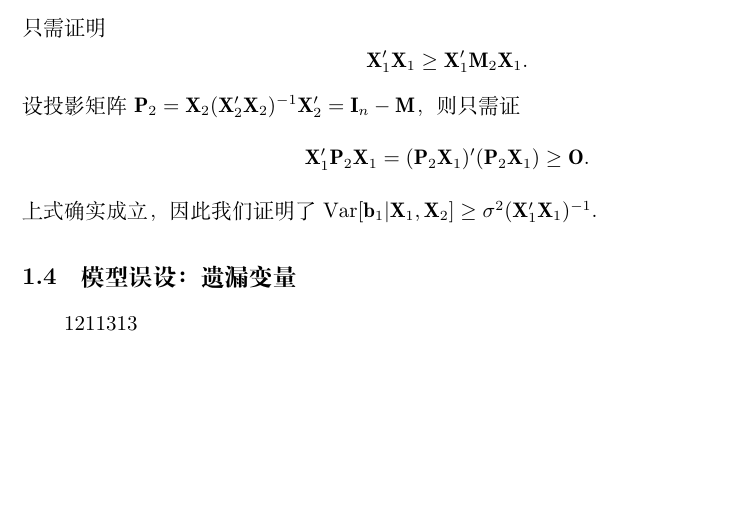
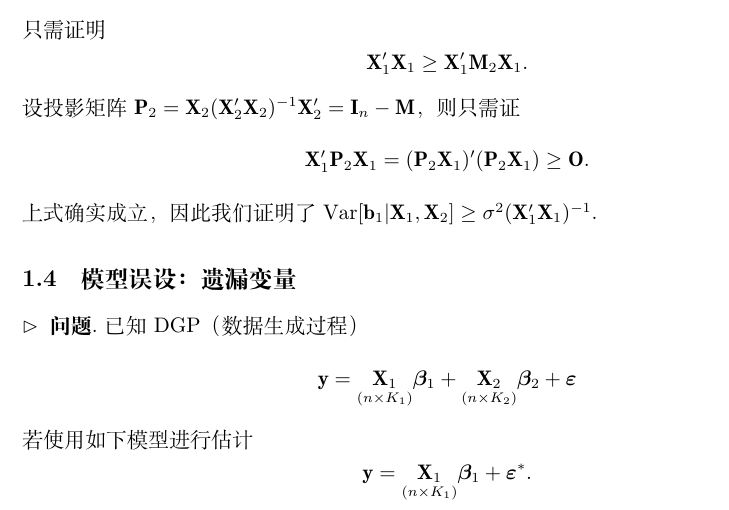
Before and after one commit to hooyuser/Econometrics, a LaTeX document (Econometrics.tex): part of page 5 of 5, cut so that both start at the same text, the shorter picture padded with empty space. Compiled offline with XeLaTeX.

Commit message:
continue

```diff
--- a/Econometrics.tex
+++ b/Econometrics.tex
@@ -258,6 +258,12 @@ SSR_{1}=\Vert\e_{-2}\Vert^2\ge\Vert\e\Vert^2= SSR_2.
 上式确实成立，因此我们证明了 $\Var[\vb_1|\X_1,\X_2]\ge\sigma^2(\X_1'\X_1)^{-1}$.
 
 \subsection{模型误设：遗漏变量}
-
-1211313
+\pro 已知 DGP（数据生成过程）
+\[
+\y = \underset{(n\times K_1)}{\X_1} \vbe_1 +\underset{(n\times K_2)}{\X_2} \vbe_2+\vep
+\]
+若使用如下模型进行估计
+\[
+\y = \underset{(n\times K_1)}{\X_1}\vbe_1 +\vep^*.
+\]
 \end{document}
```
Also changed, not shown: Econometrics.pdf, 4 other files.
